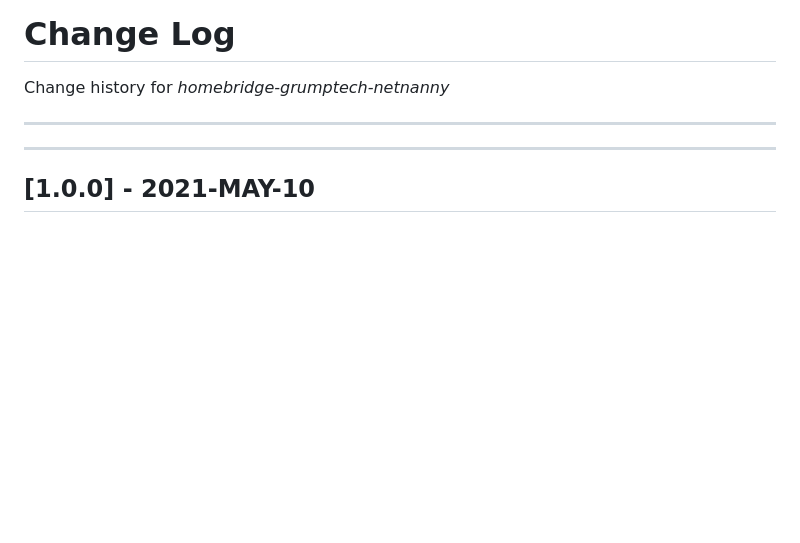
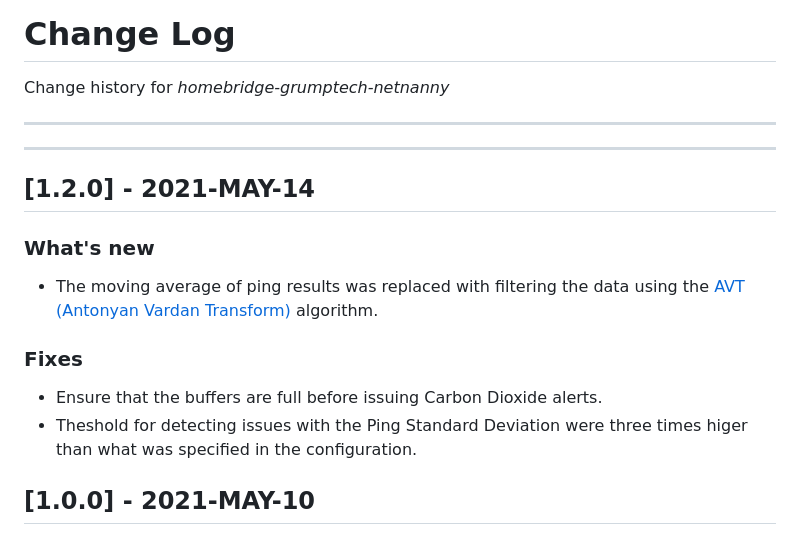
Before and after one commit to pricemi115/homebridge-grumptech-netnanny, a Markdown page: CHANGELOG.md, the part around the change. GitHub-like rendering; blank space fills up the shorter version.

```diff
--- a/CHANGELOG.md
+++ b/CHANGELOG.md
@@ -3,6 +3,12 @@ Change history for _homebridge-grumptech-netnanny_
 
 ---
 ---
+## [1.2.0] - 2021-MAY-14
+### What's new
+- The moving average of ping results was replaced with filtering the data using the [AVT (Antonyan Vardan Transform)](https://en.wikipedia.org/wiki/AVT_Statistical_filtering_algorithm) algorithm.
+### Fixes
+- Ensure that the buffers are full before issuing Carbon Dioxide alerts.
+- Theshold for detecting issues with the Ping Standard Deviation were three times higer than what was specified in the configuration.
 ## [1.0.0] - 2021-MAY-10
 ### What's new
 - Updated documentation
```
Also changed, not shown: README.md (+14 -6 lines), assets/config-ui-x_configjson.png (deleted), assets/config-ui-x_configjson/Page_0001.png (added), assets/config-ui-x_configjson/Page_0002.png (added), assets/config-ui-x_settings.png, 2 other files.
